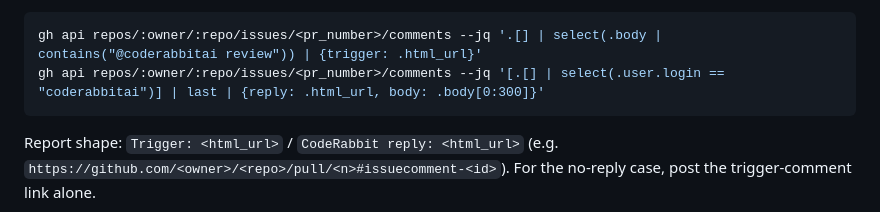
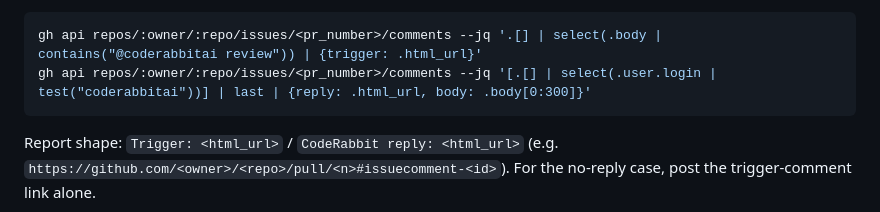
Before and after one commit to AI-Degen-69/issue-to-pr-skills, a Markdown page: skills/iv-review-build-and-pr/SKILL.md, the part around the change. Drawn GitHub-style.

Commit message:
fix(iv): match coderabbitai[bot] by substring, not exact login
The bot's GitHub login is coderabbitai[bot], so select(.user.login == "coderabbitai")
silently returned null and the review reply was misread as 'not received'.
Use test("coderabbitai") (substring) to match both login forms.

````diff
--- a/skills/iv-review-build-and-pr/SKILL.md
+++ b/skills/iv-review-build-and-pr/SKILL.md
@@ -250,7 +250,7 @@ sleep 10; gh pr view <pr_number> --comments 2>&1 | grep -iE "Action performed|Re
 
 ```bash
 gh api repos/:owner/:repo/issues/<pr_number>/comments --jq '.[] | select(.body | contains("@coderabbitai review")) | {trigger: .html_url}'
-gh api repos/:owner/:repo/issues/<pr_number>/comments --jq '[.[] | select(.user.login == "coderabbitai")] | last | {reply: .html_url, body: .body[0:300]}'
+gh api repos/:owner/:repo/issues/<pr_number>/comments --jq '[.[] | select(.user.login | test("coderabbitai"))] | last | {reply: .html_url, body: .body[0:300]}'
 ```
 
   Report shape: `Trigger: <html_url>` / `CodeRabbit reply: <html_url>` (e.g. `https://github.com/<owner>/<repo>/pull/<n>#issuecomment-<id>`). For the no-reply case, post the trigger-comment link alone.
````
